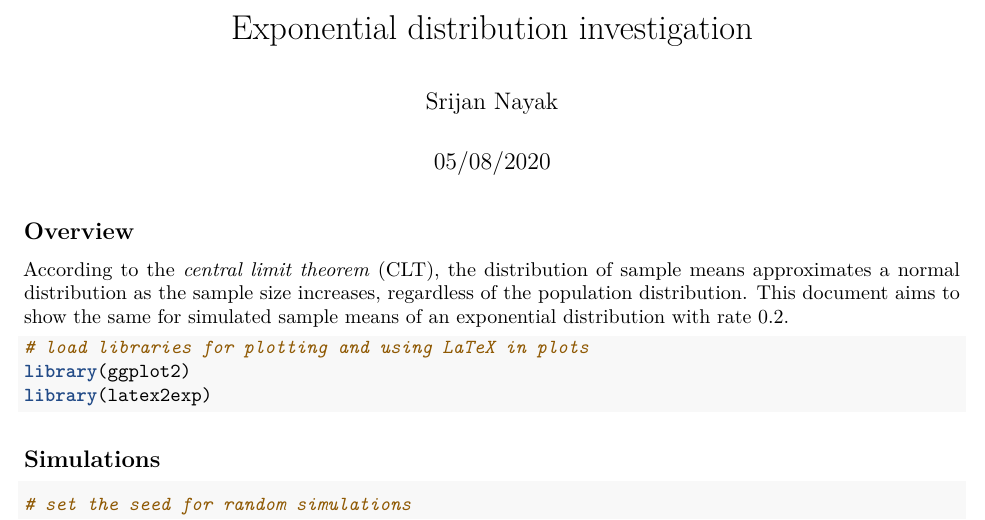
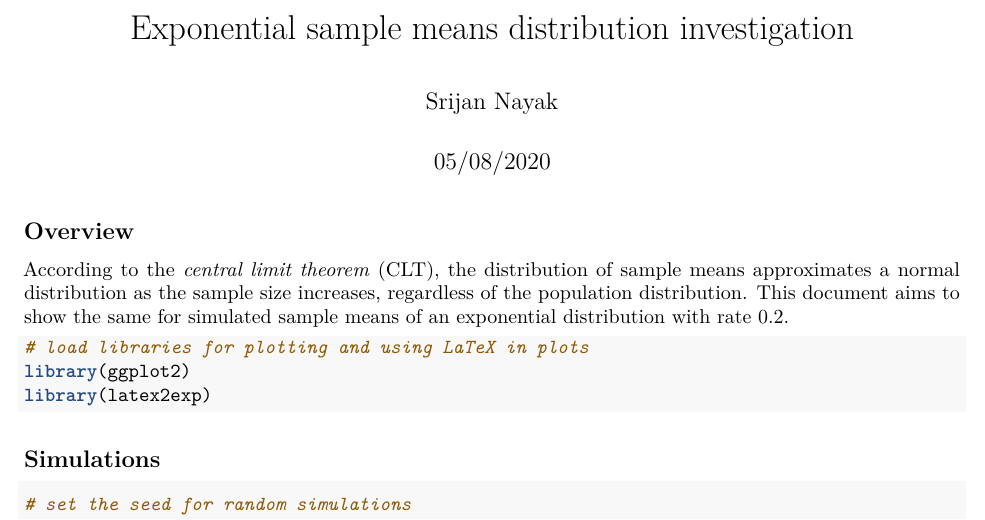
Before and after one commit to srijan-nayak/exponential-distribtution, an R Markdown document (investigation.Rmd): part of page 1 of 2, cut so that both start at the same text. Rendered offline with R 4.5, knitr and Pandoc, then LaTeX, with nearby package versions; some code elsewhere in the file could not run offline.

Commit message:
Change the title

```diff
--- a/investigation.Rmd
+++ b/investigation.Rmd
@@ -1,5 +1,5 @@
 ---
-title: "Exponential distribution investigation"
+title: "Exponential sample means distribution investigation"
 author: "Srijan Nayak"
 date: "05/08/2020"
 output: pdf_document
```
